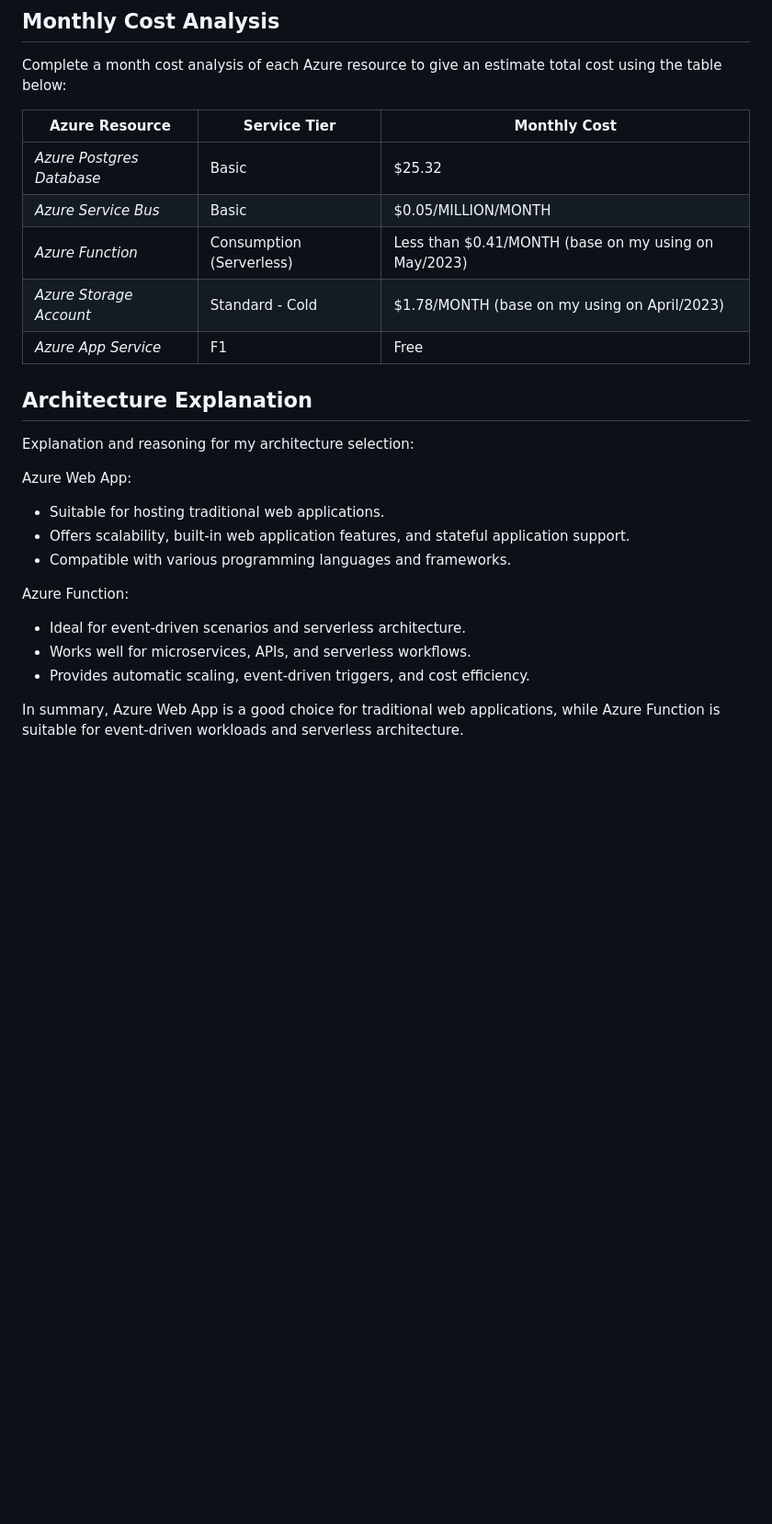
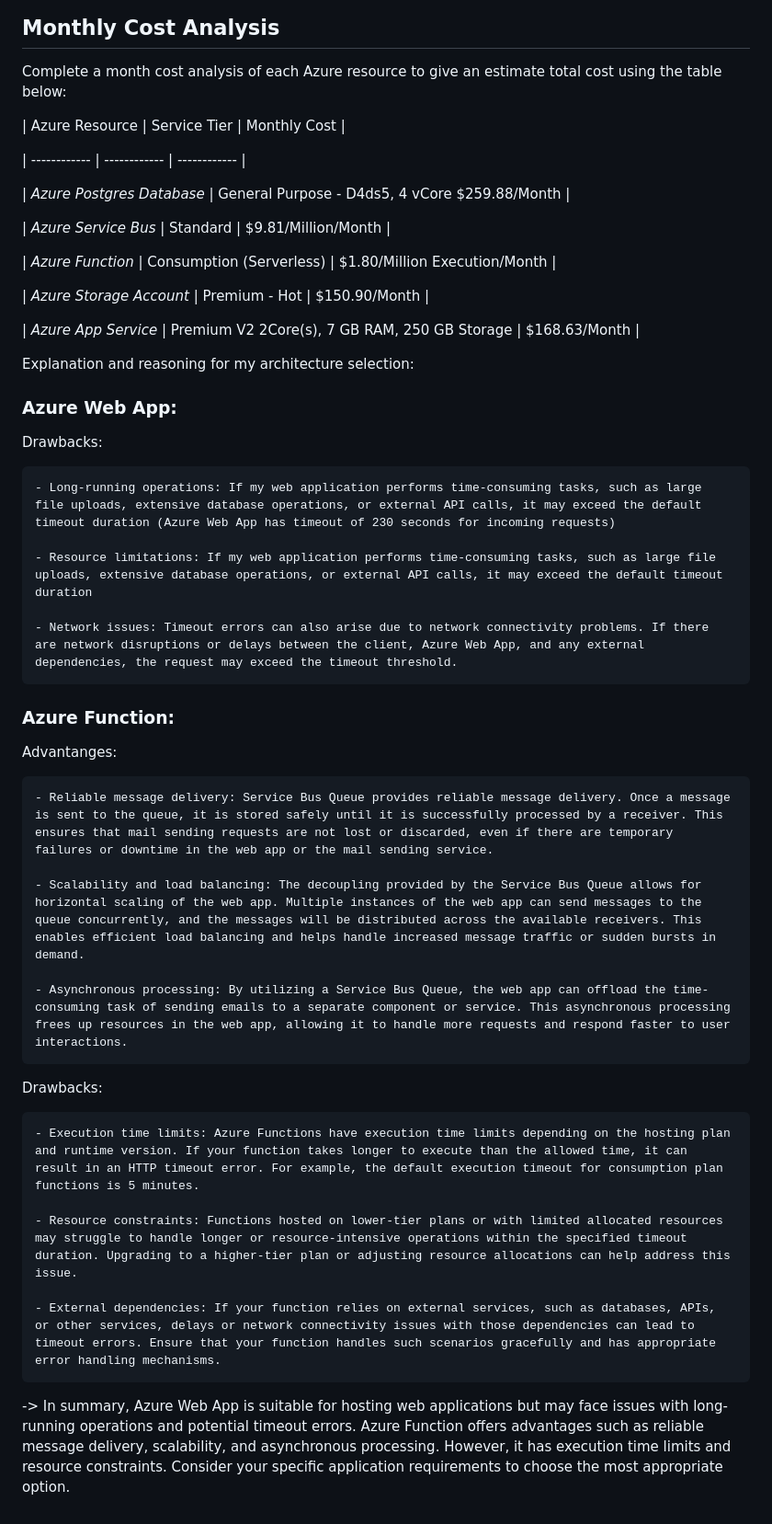
Before and after one commit to tridentsof/tech-conf, a Markdown page: README.md, the part around the change. Shown at 92% size. Drawn GitHub-style; blank space fills up the shorter version.

Commit message:
Update note

```diff
--- a/README.md
+++ b/README.md
@@ -62,24 +62,46 @@ You will need to install the following locally:
 Complete a month cost analysis of each Azure resource to give an estimate total cost using the table below:
 
 | Azure Resource | Service Tier | Monthly Cost |
+
 | ------------ | ------------ | ------------ |
-| *Azure Postgres Database* |   Basic  |     $25.32    |
-| *Azure Service Bus*   |   Basic      |      $0.05/MILLION/MONTH        |
-| *Azure Function*   |    Consumption (Serverless)     |     Less than $0.41/MONTH (base on my using on May/2023)        |
-| *Azure Storage Account*   |      Standard - Cold   |         $1.78/MONTH (base on my using on April/2023)     |
-| *Azure App Service*   |    F1     |     Free         |
 
-## Architecture Explanation
+| *Azure Postgres Database* |   General Purpose - D4ds5, 4 vCore     $259.88/Month    |
+
+| *Azure Service Bus*   |   Standard      |      $9.81/Million/Month  |
+
+| *Azure Function*   |    Consumption (Serverless)     |    $1.80/Million Execution/Month        |
+
+| *Azure Storage Account*   |      Premium - Hot   |         $150.90/Month    |
+
+| *Azure App Service*   |    Premium V2 2Core(s), 7 GB RAM, 250 GB Storage     |    $168.63/Month         |
+
 Explanation and reasoning for my architecture selection:
+### Azure Web App:
 
-Azure Web App:
-   - Suitable for hosting traditional web applications.
-   - Offers scalability, built-in web application features, and stateful application support.
-   - Compatible with various programming languages and frameworks.
+Drawbacks:
 
-Azure Function:
-   - Ideal for event-driven scenarios and serverless architecture.
-   - Works well for microservices, APIs, and serverless workflows.
-   - Provides automatic scaling, event-driven triggers, and cost efficiency.
+    - Long-running operations: If my web application performs time-consuming tasks, such as large file uploads, extensive database operations, or external API calls, it may exceed the default timeout duration (Azure Web App has timeout of 230 seconds for incoming requests)
 
-In summary, Azure Web App is a good choice for traditional web applications, while Azure Function is suitable for event-driven workloads and serverless architecture.
+    - Resource limitations: If my web application performs time-consuming tasks, such as large file uploads, extensive database operations, or external API calls, it may exceed the default timeout duration
+
+    - Network issues: Timeout errors can also arise due to network connectivity problems. If there are network disruptions or delays between the client, Azure Web App, and any external dependencies, the request may exceed the timeout threshold.
+
+### Azure Function:
+
+Advantanges:
+
+    - Reliable message delivery: Service Bus Queue provides reliable message delivery. Once a message is sent to the queue, it is stored safely until it is successfully processed by a receiver. This ensures that mail sending requests are not lost or discarded, even if there are temporary failures or downtime in the web app or the mail sending service.
+
+    - Scalability and load balancing: The decoupling provided by the Service Bus Queue allows for horizontal scaling of the web app. Multiple instances of the web app can send messages to the queue concurrently, and the messages will be distributed across the available receivers. This enables efficient load balancing and helps handle increased message traffic or sudden bursts in demand.
+
+    - Asynchronous processing: By utilizing a Service Bus Queue, the web app can offload the time-consuming task of sending emails to a separate component or service. This asynchronous processing frees up resources in the web app, allowing it to handle more requests and respond faster to user interactions.
+
+Drawbacks:
+
+    - Execution time limits: Azure Functions have execution time limits depending on the hosting plan and runtime version. If your function takes longer to execute than the allowed time, it can result in an HTTP timeout error. For example, the default execution timeout for consumption plan functions is 5 minutes.
+
+    - Resource constraints: Functions hosted on lower-tier plans or with limited allocated resources may struggle to handle longer or resource-intensive operations within the specified timeout duration. Upgrading to a higher-tier plan or adjusting resource allocations can help address this issue.
+
+    - External dependencies: If your function relies on external services, such as databases, APIs, or other services, delays or network connectivity issues with those dependencies can lead to timeout errors. Ensure that your function handles such scenarios gracefully and has appropriate error handling mechanisms.
+
+-> In summary, Azure Web App is suitable for hosting web applications but may face issues with long-running operations and potential timeout errors. Azure Function offers advantages such as reliable message delivery, scalability, and asynchronous processing. However, it has execution time limits and resource constraints. Consider your specific application requirements to choose the most appropriate option.
```
